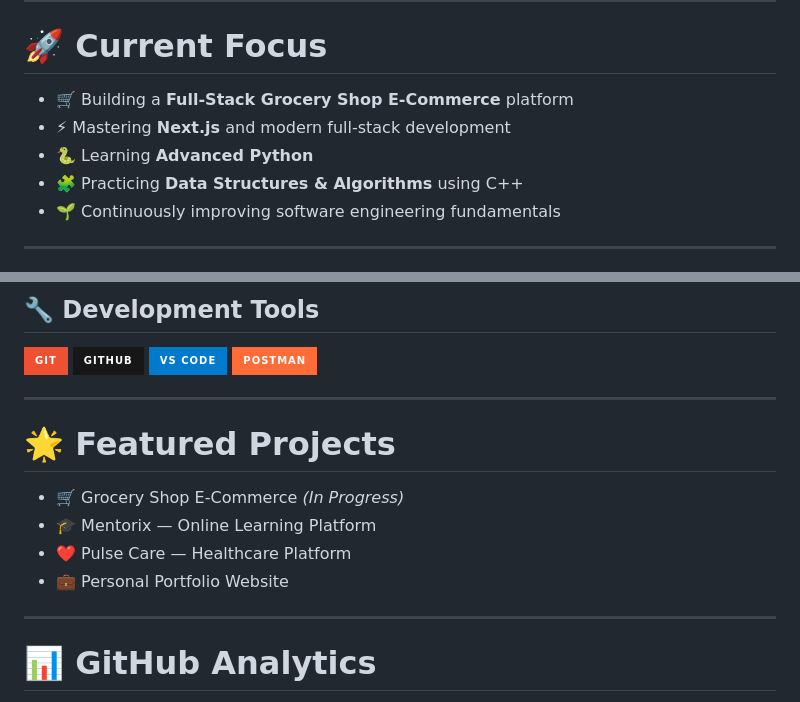
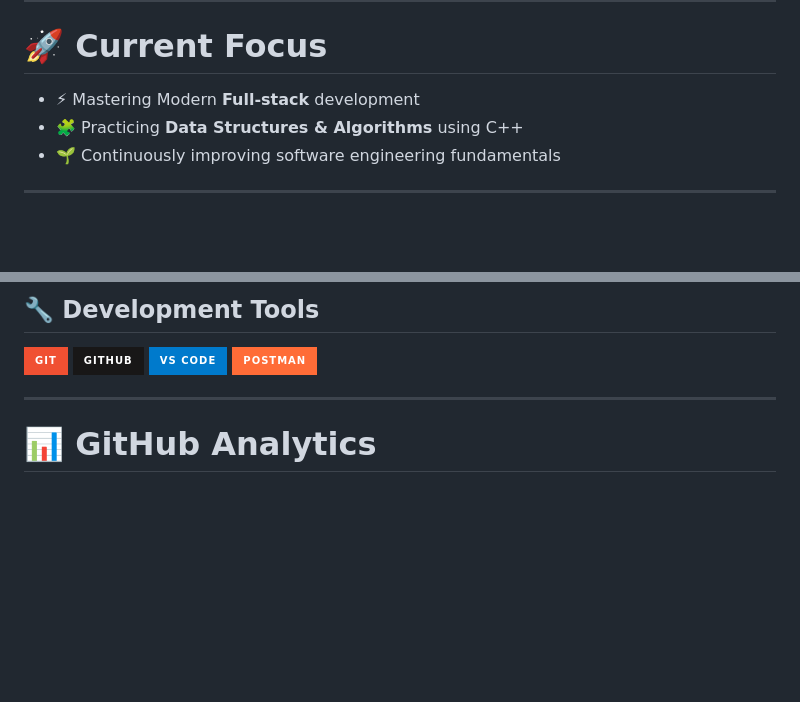
Before and after one commit to IbraHim7520/IbraHim7520, a Markdown page: README.md, 2 parts joined by grey strips. Rendered like a GitHub page; badges without logos; blank space fills up the shorter version.

```diff
--- a/README.md
+++ b/README.md
@@ -20,9 +20,7 @@ I'm **Ibrahim**, a passionate **Full-Stack Developer** who enjoys building moder
 
 # 🚀 Current Focus
 
-- 🛒 Building a **Full-Stack Grocery Shop E-Commerce** platform
-- ⚡ Mastering **Next.js** and modern full-stack development
-- 🐍 Learning **Advanced Python**
+- ⚡ Mastering Modern **Full-stack** development
 - 🧩 Practicing **Data Structures & Algorithms** using C++
 - 🌱 Continuously improving software engineering fundamentals
 
@@ -74,15 +72,6 @@ I'm **Ibrahim**, a passionate **Full-Stack Developer** who enjoys building moder
 ![GitHub](https://img.shields.io/badge/GitHub-181717?style=for-the-badge&logo=github&logoColor=white)
 ![VS Code](https://img.shields.io/badge/VS_Code-007ACC?style=for-the-badge&logo=visualstudiocode&logoColor=white)
 ![Postman](https://img.shields.io/badge/Postman-FF6C37?style=for-the-badge&logo=postman&logoColor=white)
-
----
-
-# 🌟 Featured Projects
-
-- 🛒 Grocery Shop E-Commerce *(In Progress)*
-- 🎓 Mentorix — Online Learning Platform
-- ❤️ Pulse Care — Healthcare Platform
-- 💼 Personal Portfolio Website
 
 ---
 
```
